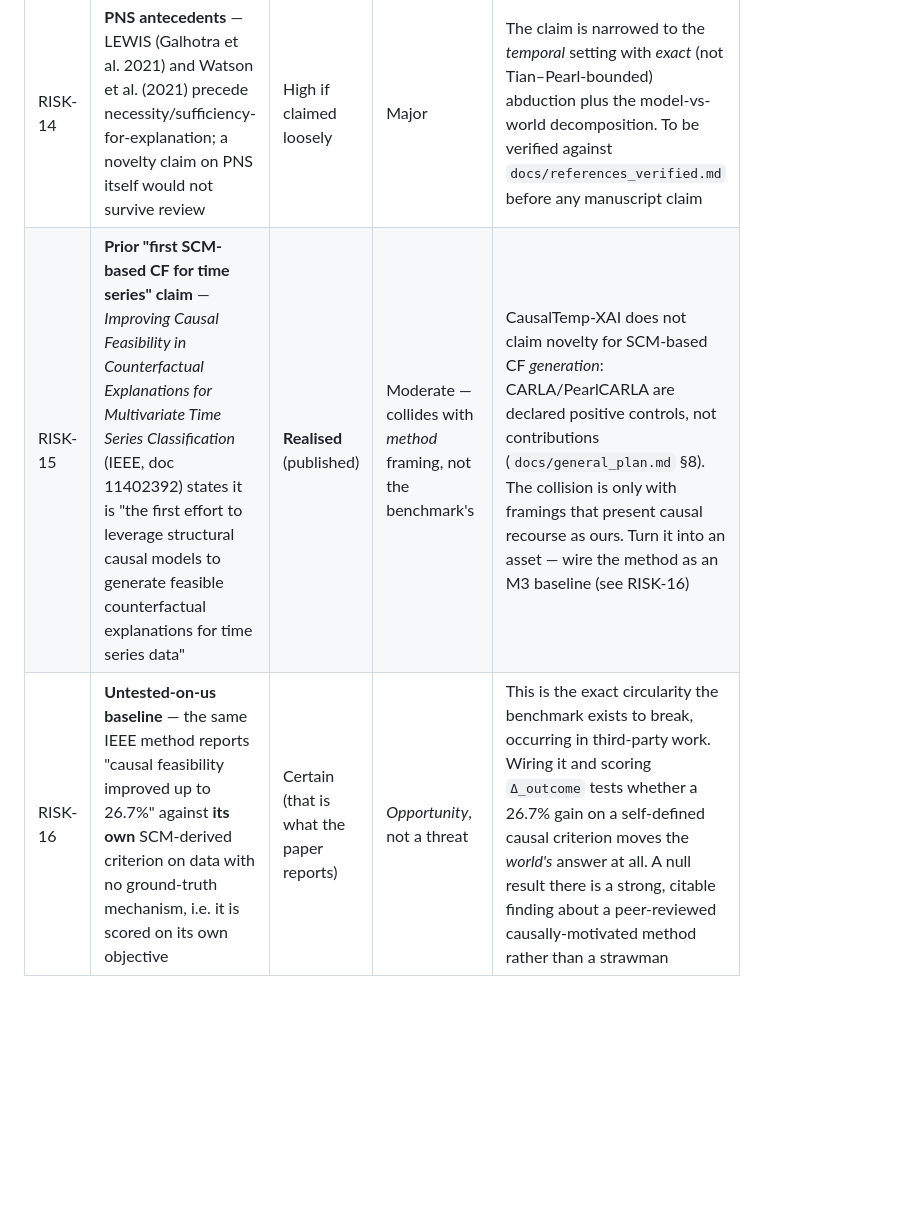
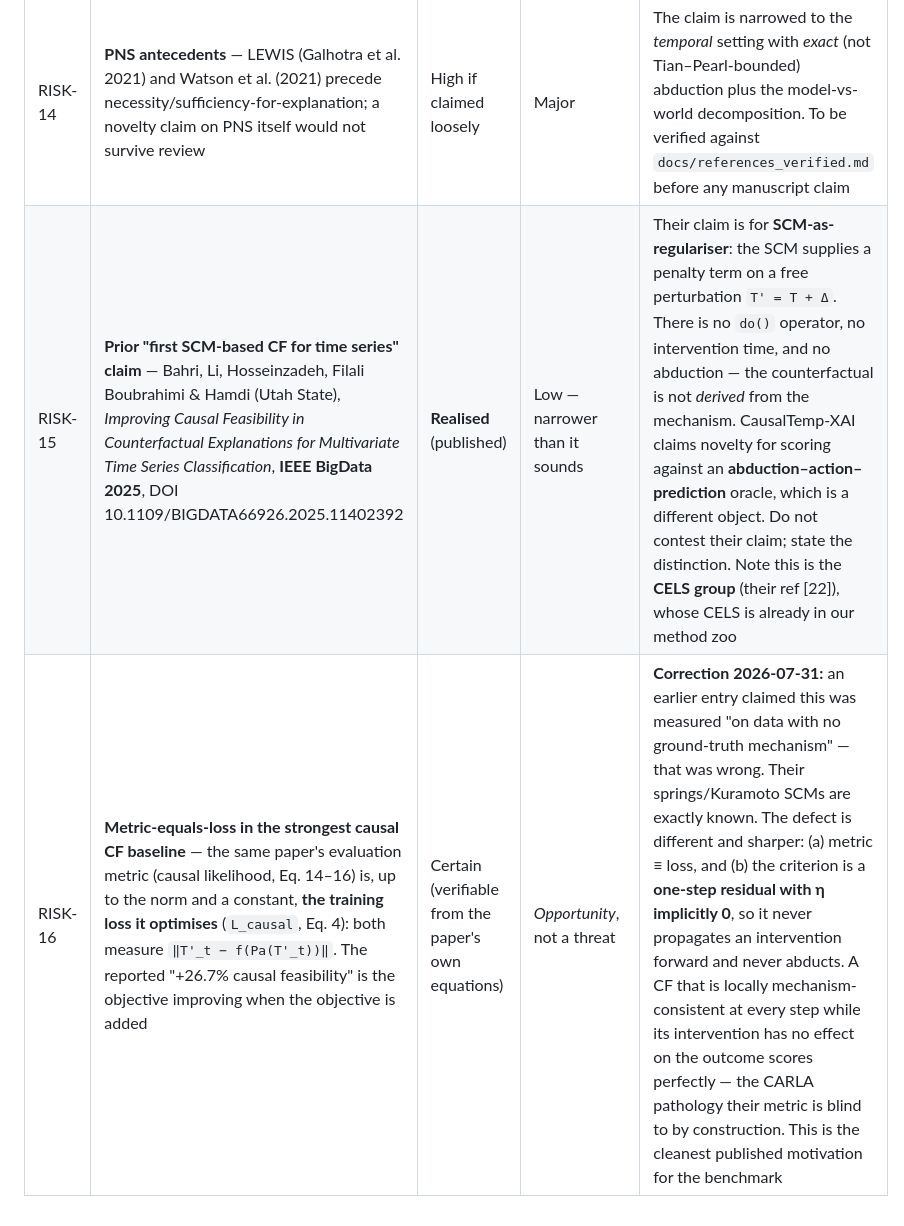
Before and after one commit to Healthpy/causaltemp-xai, a Markdown page: docs/risk_register.md, the part around the change. Rendered like a GitHub page; blank space fills up the shorter version.

Commit message:
[docs] Bahri et al. (BigData 2025) read in full; retract one claim, reframe Related Work
Retracts the earlier characterisation that their '+26.7% causal feasibility'
was measured without a ground-truth mechanism -- their springs/Kuramoto SCMs
are exactly known. The real critique is sharper: their evaluation metric
(Eq. 14-16) IS their training loss (Eq. 4) up to norm and a constant, and the
criterion is a one-step residual with no abduction, no intervention time and no
forward propagation -- so it is structurally blind to the CARLA pathology
(locally mechanism-consistent, causally inert).

Yields the Related Work framing: the field uses SCMs to penalise
counterfactuals; nobody uses them to derive the counterfactual the proposal is
scored against. Their 'first' claim is about SCM-as-regulariser and is not
contested. Wiring prerequisite recorded: the method needs a U_s/U_d/V variable
typing our generator does not emit.

```diff
--- a/docs/risk_register.md
+++ b/docs/risk_register.md
@@ -35,5 +35,5 @@ Mapping from the old IDs: `R1 → RISK-01`, …, `R11 → RISK-11`.
 | RISK-12 | **Degenerate gate metric** — CF-faith (hard) assigns exactly 0.00 to every non-control method, so a reviewer may argue the benchmark cannot discriminate and therefore cannot rank | Certain (it is true) | Major if unaddressed, neutral if owned | Owned explicitly in `general_plan.md` §7 and §10: CF-faith is published as an *admission gate*, PNS is the ranking axis. The paper states this before a reviewer can |
 | RISK-13 | **Horizon result reframes our own published validity numbers** — if validity is uninterpretable without `T − t0`, then some of this project's own earlier tables are too | Certain | Moderate | Every validity/PNS figure ships with its `T − t0` (M2 DoD). Earlier figures are retracted, not re-explained |
 | RISK-14 | **PNS antecedents** — LEWIS (Galhotra et al. 2021) and Watson et al. (2021) precede necessity/sufficiency-for-explanation; a novelty claim on PNS itself would not survive review | High if claimed loosely | Major | The claim is narrowed to the *temporal* setting with *exact* (not Tian–Pearl-bounded) abduction plus the model-vs-world decomposition. To be verified against `docs/references_verified.md` before any manuscript claim |
-| RISK-15 | **Prior "first SCM-based CF for time series" claim** — *Improving Causal Feasibility in Counterfactual Explanations for Multivariate Time Series Classification* (IEEE, doc 11402392) states it is "the first effort to leverage structural causal models to generate feasible counterfactual explanations for time series data" | **Realised** (published) | Moderate — collides with *method* framing, not the benchmark's | CausalTemp-XAI does not claim novelty for SCM-based CF *generation*: CARLA/PearlCARLA are declared positive controls, not contributions (`docs/general_plan.md` §8). The collision is only with framings that present causal recourse as ours. Turn it into an asset — wire the method as an M3 baseline (see RISK-16) |
-| RISK-16 | **Untested-on-us baseline** — the same IEEE method reports "causal feasibility improved up to 26.7%" against **its own** SCM-derived criterion on data with no ground-truth mechanism, i.e. it is scored on its own objective | Certain (that is what the paper reports) | *Opportunity*, not a threat | This is the exact circularity the benchmark exists to break, occurring in third-party work. Wiring it and scoring `Δ_outcome` tests whether a 26.7% gain on a self-defined causal criterion moves the *world's* answer at all. A null result there is a strong, citable finding about a peer-reviewed causally-motivated method rather than a strawman |
+| RISK-15 | **Prior "first SCM-based CF for time series" claim** — Bahri, Li, Hosseinzadeh, Filali Boubrahimi & Hamdi (Utah State), *Improving Causal Feasibility in Counterfactual Explanations for Multivariate Time Series Classification*, **IEEE BigData 2025**, DOI 10.1109/BIGDATA66926.2025.11402392 | **Realised** (published) | Low — narrower than it sounds | Their claim is for **SCM-as-regulariser**: the SCM supplies a penalty term on a free perturbation `T' = T + Δ`. There is no `do()` operator, no intervention time, and no abduction — the counterfactual is not *derived* from the mechanism. CausalTemp-XAI claims novelty for scoring against an **abduction–action–prediction** oracle, which is a different object. Do not contest their claim; state the distinction. Note this is the **CELS group** (their ref [22]), whose CELS is already in our method zoo |
+| RISK-16 | **Metric-equals-loss in the strongest causal CF baseline** — the same paper's evaluation metric (causal likelihood, Eq. 14–16) is, up to the norm and a constant, **the training loss it optimises** (`L_causal`, Eq. 4): both measure `‖T'_t − f(Pa(T'_t))‖`. The reported "+26.7% causal feasibility" is the objective improving when the objective is added | Certain (verifiable from the paper's own equations) | *Opportunity*, not a threat | **Correction 2026-07-31:** an earlier entry claimed this was measured "on data with no ground-truth mechanism" — that was wrong. Their springs/Kuramoto SCMs are exactly known. The defect is different and sharper: (a) metric ≡ loss, and (b) the criterion is a **one-step residual with η implicitly 0**, so it never propagates an intervention forward and never abducts. A CF that is locally mechanism-consistent at every step while its intervention has no effect on the outcome scores perfectly — the CARLA pathology their metric is blind to by construction. This is the cleanest published motivation for the benchmark |
```
